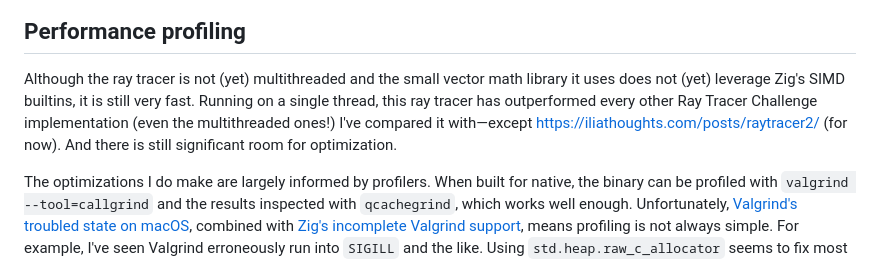
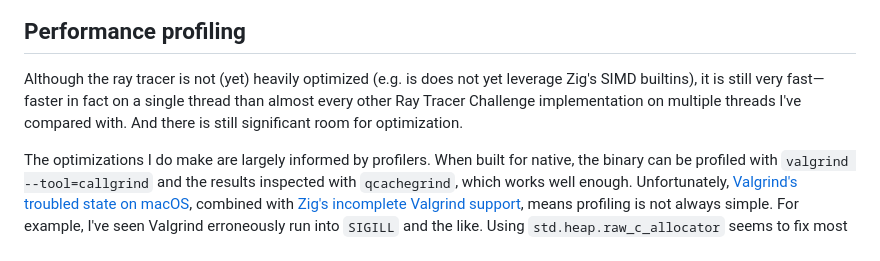
Before and after one commit to SinclaM/ray-tracer-challenge, a Markdown page: README.md, the part around one of its changes. GitHub-like rendering.

```diff
--- a/README.md
+++ b/README.md
@@ -58,10 +62,8 @@ You can find an interactive demo of this ray tracer online at [sinclam.github.io
 ## Performance profiling
 
-Although the ray tracer is not (yet) multithreaded and the small vector math library it uses does not (yet) leverage Zig's
-SIMD builtins, it is still very fast. Running on a single thread, this ray tracer has outperformed every other Ray Tracer
-Challenge implementation (even the multithreaded ones!) I've compared it with—except
-[https://iliathoughts.com/posts/raytracer2/](https://iliathoughts.com/posts/raytracer2/) (for now). And there is still
-significant room for optimization.
+Although the ray tracer is not (yet) heavily optimized (e.g. is does not yet leverage Zig's SIMD builtins),
+it is still very fast—faster in fact on a single thread than almost every other Ray Tracer Challenge implementation
+on multiple threads I've compared with. And there is still significant room for optimization.
 
 The optimizations I do make are largely informed by profilers. When built for native, the binary can be profiled with
 `valgrind --tool=callgrind` and the results inspected with `qcachegrind`, which works well enough. Unfortunately,
```
Also changed, not shown: other parts of README.md (+5 -1 lines).
